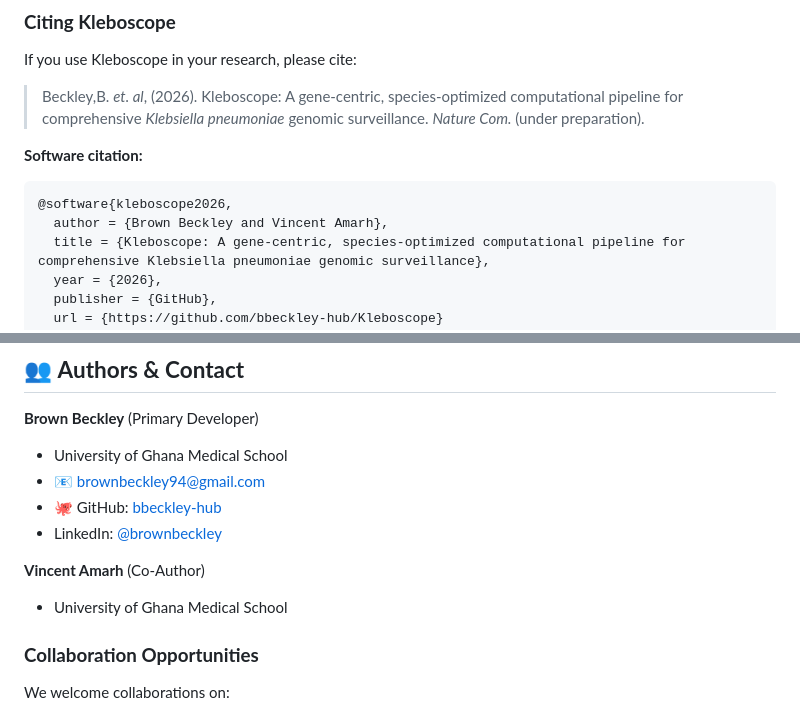
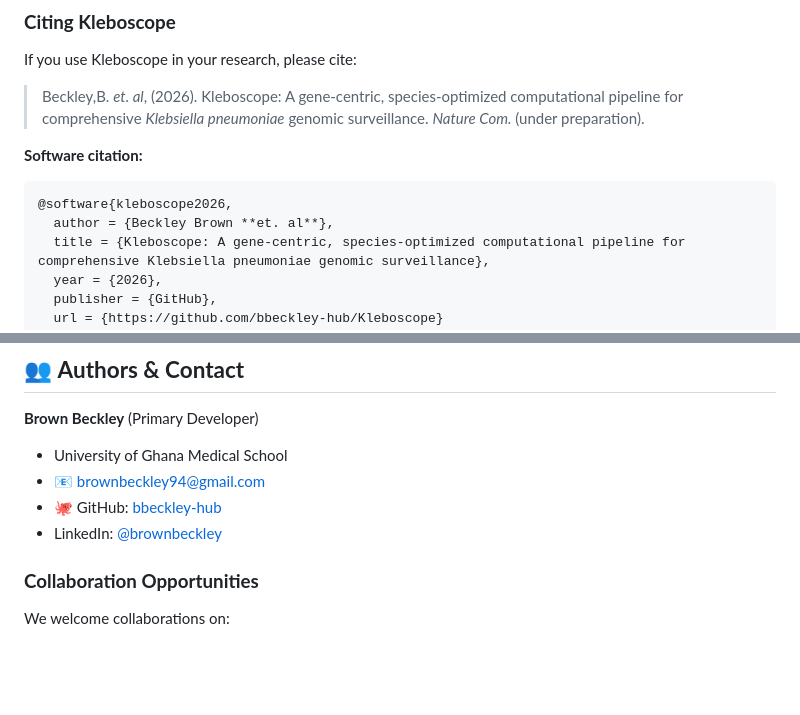
Before and after one commit to bbeckley-hub/Kleboscope, a Markdown page: README.md, 2 parts joined by grey strips. Drawn GitHub-style; blank space fills up the shorter version.

````diff
--- a/README.md
+++ b/README.md
@@ -462,7 +462,7 @@ If you use Kleboscope in your research, please cite:
 **Software citation:**
 ```bibtex
 @software{kleboscope2026,
-  author = {Brown Beckley and Vincent Amarh},
+  author = {Beckley Brown **et. al**},
   title = {Kleboscope: A gene‑centric, species‑optimized computational pipeline for comprehensive Klebsiella pneumoniae genomic surveillance},
   year = {2026},
   publisher = {GitHub},
@@ -511,8 +511,6 @@ We thank the developers of all the tools and databases that Kleboscope integrate
 - 🐙 GitHub: [bbeckley-hub](https://github.com/bbeckley-hub)
 - LinkedIn: [@brownbeckley](https://www.linkedin.com/in/brown-beckley-190315319/)
 
-**Vincent Amarh** (Co‑Author)
-- University of Ghana Medical School
 
 ### **Collaboration Opportunities**
 We welcome collaborations on:
````
